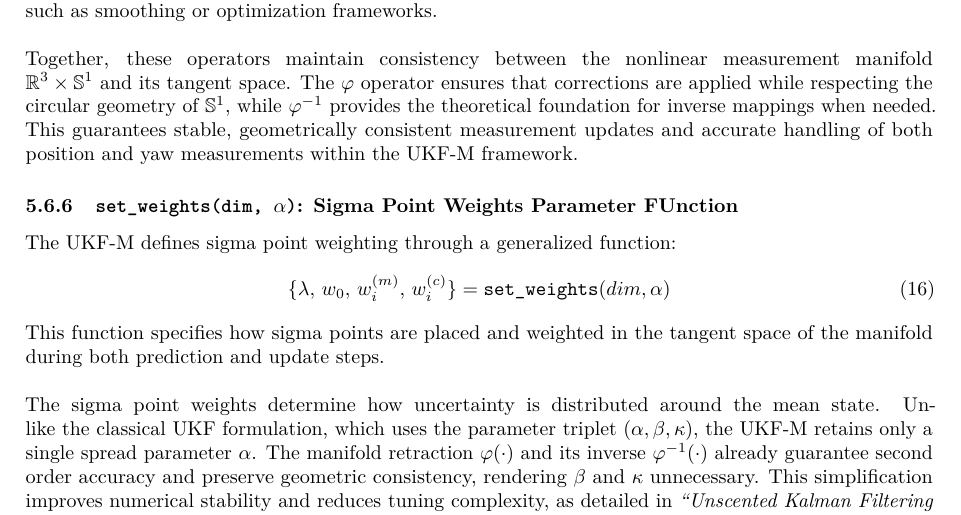
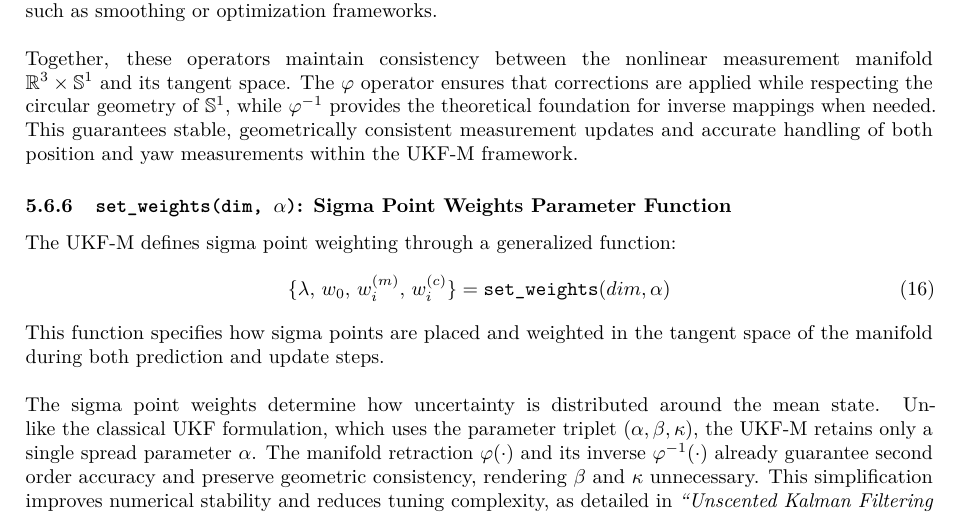
Before and after one commit to PizzaAllTheWay/TTK4551_Specialization_Project, a LaTeX document (main.tex, which reads Text/State_Estimation/Unscented_Kalman_Filter_on_Manifolds.tex): part of page 74 of 125, cut so that both start at the same text. Compiled offline with pdfLaTeX.

Commit message:
typo fix

```diff
--- a/Text/State_Estimation/Unscented_Kalman_Filter_on_Manifolds.tex
+++ b/Text/State_Estimation/Unscented_Kalman_Filter_on_Manifolds.tex
@@ -283,7 +283,7 @@ Together, these operators maintain consistency between the nonlinear measurement
 
 
 
-\subsubsection{\texttt{set\_weights(dim, $\alpha$)}: Sigma Point Weights Parameter FUnction}
+\subsubsection{\texttt{set\_weights(dim, $\alpha$)}: Sigma Point Weights Parameter Function}
 The UKF-M defines sigma point weighting through a generalized function:
 \begin{equation}
     \{\lambda,\, w_0,\, w_i^{(m)},\, w_i^{(c)}\} = \texttt{set\_weights}(dim, \alpha)
```
